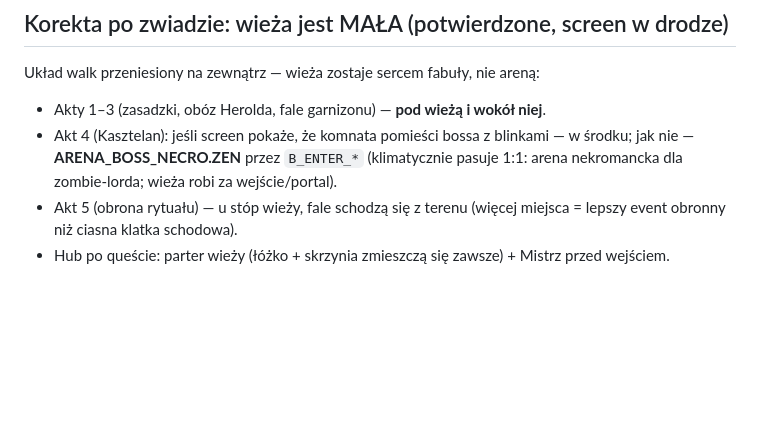
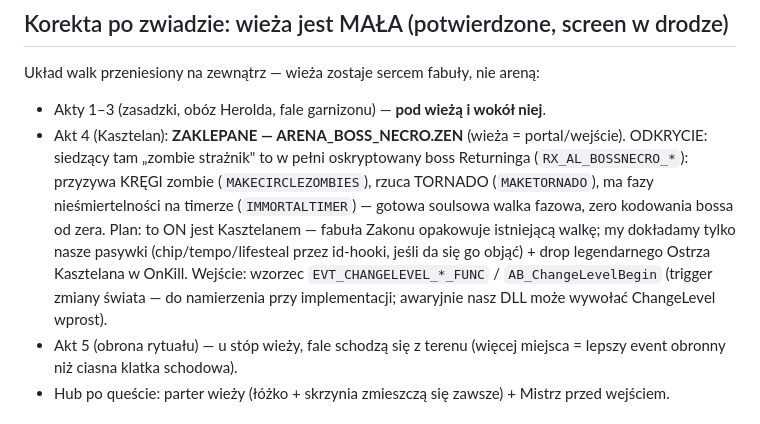
Before and after one commit to Krasoof/Eternal, a Markdown page: docs/DESIGN_ZakonTowerQuest.md, the part around the change. GitHub-like rendering; blank space fills up the shorter version.

Commit message:
Tower quest: finale locked to ARENA_BOSS_NECRO - the resident zombie guardian is Returning's fully scripted phase boss (zombie circles, tornado, immortality timers via RX_AL_BOSSNECRO_*); we wrap it as Kasztelan + legendary drop instead of coding a boss from scratch
Co-Authored-By: Claude Opus 4.8 <noreply@anthropic.com>

```diff
--- a/docs/DESIGN_ZakonTowerQuest.md
+++ b/docs/DESIGN_ZakonTowerQuest.md
@@ -70,9 +70,16 @@ czysta, 1 linijka Mistrza: „Dom." (dosłownie jedno słowo — dramatyzm przez
 
 Układ walk przeniesiony na zewnątrz — wieża zostaje sercem fabuły, nie areną:
 - Akty 1–3 (zasadzki, obóz Herolda, fale garnizonu) — **pod wieżą i wokół niej**.
-- Akt 4 (Kasztelan): jeśli screen pokaże, że komnata pomieści bossa z blinkami — w środku;
-  jak nie — **ARENA_BOSS_NECRO.ZEN** przez `B_ENTER_*` (klimatycznie pasuje 1:1: arena
-  nekromancka dla zombie-lorda; wieża robi za wejście/portal).
+- Akt 4 (Kasztelan): **ZAKLEPANE — ARENA_BOSS_NECRO.ZEN** (wieża = portal/wejście).
+  ODKRYCIE: siedzący tam „zombie strażnik" to w pełni oskryptowany boss Returninga
+  (`RX_AL_BOSSNECRO_*`): przyzywa KRĘGI zombie (`MAKECIRCLEZOMBIES`), rzuca TORNADO
+  (`MAKETORNADO`), ma fazy nieśmiertelności na timerze (`IMMORTALTIMER`) — gotowa
+  soulsowa walka fazowa, zero kodowania bossa od zera. Plan: to ON jest Kasztelanem —
+  fabuła Zakonu opakowuje istniejącą walkę; my dokładamy tylko nasze pasywki
+  (chip/tempo/lifesteal przez id-hooki, jeśli da się go objąć) + drop legendarnego
+  Ostrza Kasztelana w OnKill. Wejście: wzorzec `EVT_CHANGELEVEL_*_FUNC` /
+  `AB_ChangeLevelBegin` (trigger zmiany świata — do namierzenia przy implementacji;
+  awaryjnie nasz DLL może wywołać ChangeLevel wprost).
 - Akt 5 (obrona rytuału) — u stóp wieży, fale schodzą się z terenu (więcej miejsca = lepszy
   event obronny niż ciasna klatka schodowa).
 - Hub po queście: parter wieży (łóżko + skrzynia zmieszczą się zawsze) + Mistrz przed wejściem.
```
